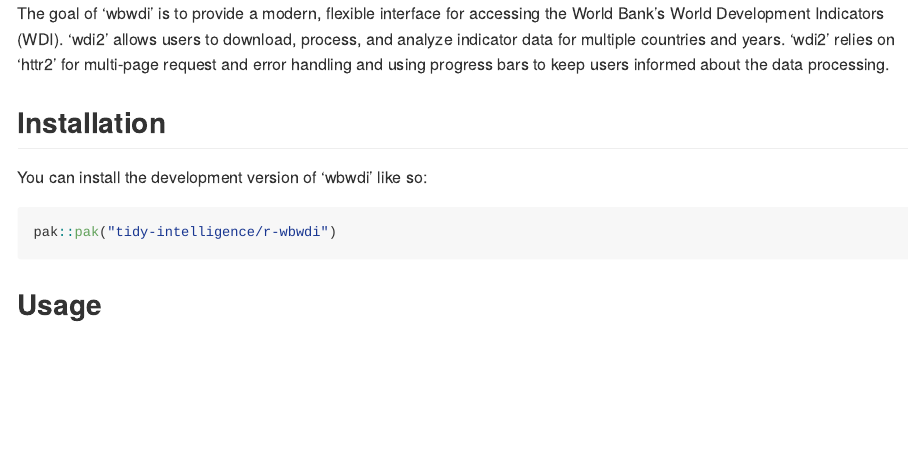
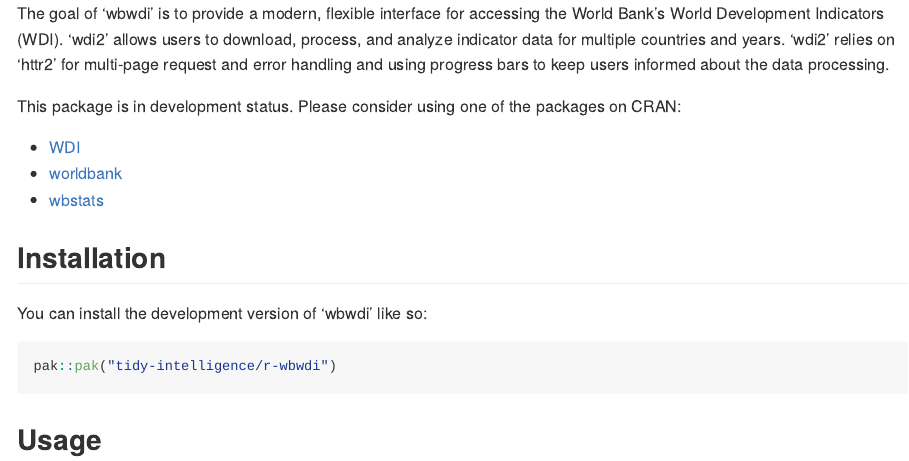
Before and after one commit to tidy-intelligence/r-wbwdi, an R Markdown document (README.Rmd): the page in a window 1100 px wide, from its top. The pictures show the output file README.md that the author committed with the source, drawn offline in the style of GitHub.

Commit message:
Added other packages to README

````diff
--- a/README.Rmd
+++ b/README.Rmd
@@ -14,6 +14,12 @@
 ```
 
 The goal of 'wbwdi' is to provide a modern, flexible interface for accessing the World Bank’s World Development Indicators (WDI). 'wdi2' allows users to download, process, and analyze indicator data for multiple countries and years. 'wdi2' relies on 'httr2' for multi-page request and error handling and using progress bars to keep users informed about the data processing.
+
+This package is in development status. Please consider using one of the packages on CRAN:
+
+- [WDI](https://cran.r-project.org/web/packages/WDI/index.html)
+- [worldbank](https://cran.r-project.org/web/packages/worldbank/index.html)
+- [wbstats](https://cran.r-project.org/web/packages/wbstats/index.html)
 
 ## Installation
 
````
Also changed, not shown: README.md.
